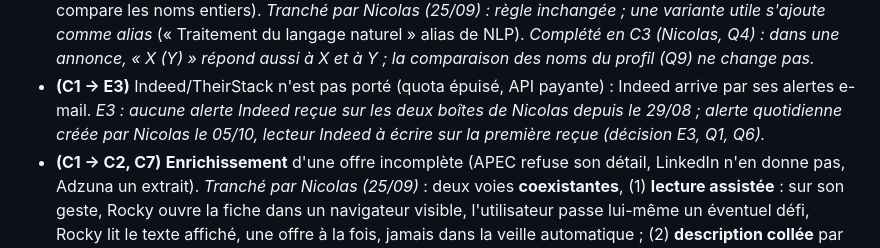
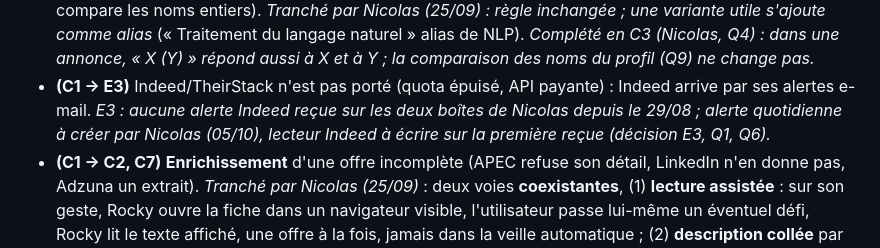
Before and after one commit to nicolasbour2018-dot/Rocky_assistant_job, a Markdown page: docs/rocky-refonte-plan-v2.md, the part around the change. Rendered like a GitHub page.

Commit message:
docs(E3): the Indeed alert is to be created
Co-Authored-By: Claude Opus 5.5 <noreply@anthropic.com>

```diff
--- a/docs/rocky-refonte-plan-v2.md
+++ b/docs/rocky-refonte-plan-v2.md
@@ -328,8 +328,8 @@ Ne comparer des périodes qu'une fois dénominateurs et qualité des événement
   *Complété en C3 (Nicolas, Q4) : dans une annonce, « X (Y) » répond aussi à X et à Y ; la comparaison des noms du
   profil (Q9) ne change pas.*
 - **(C1 → E3)** Indeed/TheirStack n'est pas porté (quota épuisé, API payante) : Indeed arrive par ses alertes e-mail.
-  *E3 : aucune alerte Indeed reçue sur les deux boîtes de Nicolas depuis le 29/08 ; alerte quotidienne créée par Nicolas
-  le 05/10, lecteur Indeed à écrire sur la première reçue (décision E3, Q1, Q6).*
+  *E3 : aucune alerte Indeed reçue sur les deux boîtes de Nicolas depuis le 29/08 ; alerte quotidienne à créer par Nicolas
+  (05/10), lecteur Indeed à écrire sur la première reçue (décision E3, Q1, Q6).*
 - **(C1 → C2, C7)** **Enrichissement** d'une offre incomplète (APEC refuse son détail, LinkedIn n'en donne pas, Adzuna
   un extrait). *Tranché par Nicolas (25/09)* : deux voies **coexistantes**, (1) **lecture assistée** : sur son geste,
   Rocky ouvre la fiche dans un navigateur visible, l'utilisateur passe lui-même un éventuel défi, Rocky lit le texte
```
